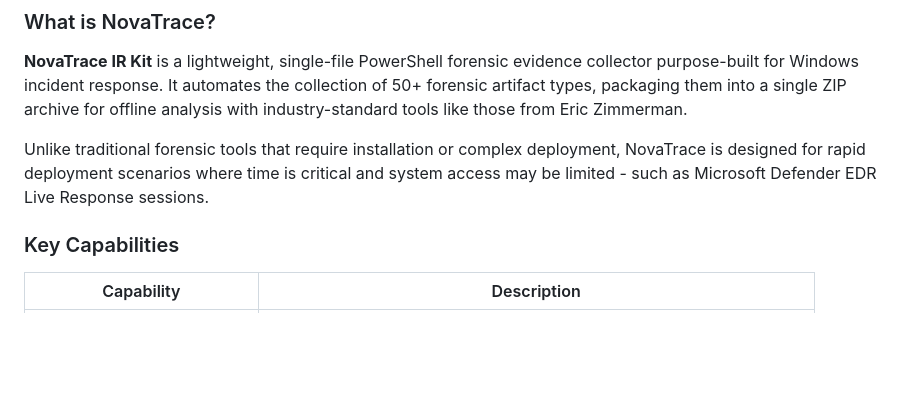
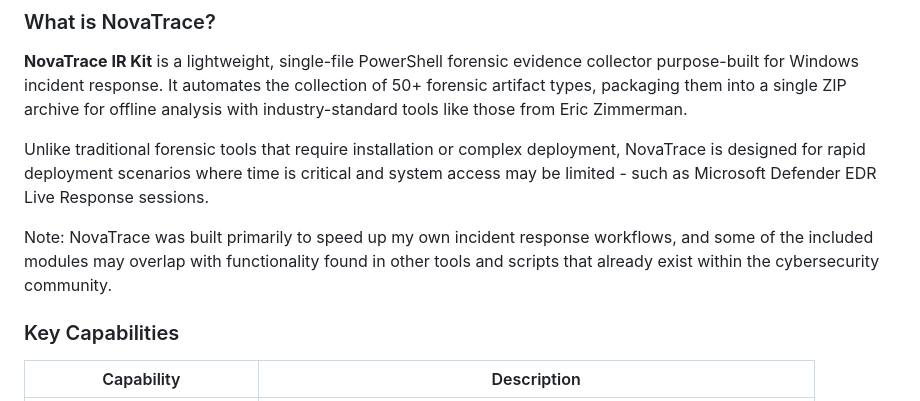
Before and after one commit to alankalix/NovaTrace-IR-Kit, a Markdown page: README.md, the part around the change. Rendered like a GitHub page; blank space fills up the shorter version.

```diff
--- a/README.md
+++ b/README.md
@@ -34,6 +34,8 @@
 **NovaTrace IR Kit** is a lightweight, single-file PowerShell forensic evidence collector purpose-built for Windows incident response. It automates the collection of 50+ forensic artifact types, packaging them into a single ZIP archive for offline analysis with industry-standard tools like those from Eric Zimmerman.
 
 Unlike traditional forensic tools that require installation or complex deployment, NovaTrace is designed for rapid deployment scenarios where time is critical and system access may be limited - such as Microsoft Defender EDR Live Response sessions.
+
+Note: NovaTrace was built primarily to speed up my own incident response workflows, and some of the included modules may overlap with functionality found in other tools and scripts that already exist within the cybersecurity community.
 
 ### Key Capabilities
 
```
